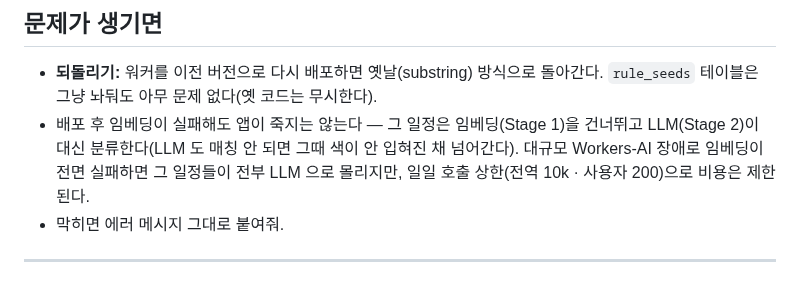
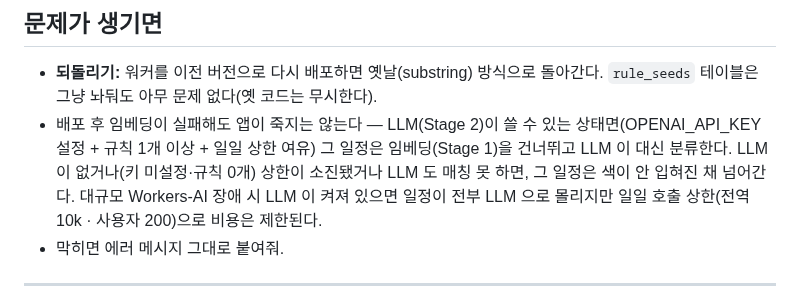
Before and after one commit to lim010111/autocolor-calendar, a Markdown page: docs/runbooks/09-embedding-classifier-rollout.md, the part around the change. Drawn GitHub-style.

Commit message:
docs(runbooks): #02 임베딩 실패 폴백을 조건부로 정정 (09)
머지게이트 pass-2 finding(codex medium, uphold) 반영: 직전 커밋이 임베딩 실패
→ Stage-2 LLM 폴백을 "무조건"으로 기술했으나, classifierChain.ts:78 은
OPENAI_API_KEY 미설정 또는 규칙 0개일 때 Stage-1 outcome(no_match, 무색)을
그대로 반환하고, quota-latch 시에도 llmQuotaExceeded(무색)로 끝난다. 폴백을
"LLM 사용 가능(키+규칙+상한 여유)일 때만"으로 한정하고, 불가 시 무색으로 남음을
명시.

Co-Authored-By: Claude Opus 4.8 (1M context) <noreply@anthropic.com>
Claude-Session: https://claude.ai/code/session_01FFiJ1KJmMyeeBG2mayBNK9

```diff
--- a/docs/runbooks/09-embedding-classifier-rollout.md
+++ b/docs/runbooks/09-embedding-classifier-rollout.md
@@ -89,10 +89,12 @@ backfill 이 실패하고, backfill 을 배포보다 늦게 하면 잠깐 LLM
 
 - **되돌리기:** 워커를 이전 버전으로 다시 배포하면 옛날(substring) 방식으로 돌아간다.
   `rule_seeds` 테이블은 그냥 놔둬도 아무 문제 없다(옛 코드는 무시한다).
-- 배포 후 임베딩이 실패해도 앱이 죽지는 않는다 — 그 일정은 임베딩(Stage 1)을
-  건너뛰고 LLM(Stage 2)이 대신 분류한다(LLM 도 매칭 안 되면 그때 색이 안 입혀진
-  채 넘어간다). 대규모 Workers-AI 장애로 임베딩이 전면 실패하면 그 일정들이 전부
-  LLM 으로 몰리지만, 일일 호출 상한(전역 10k · 사용자 200)으로 비용은 제한된다.
+- 배포 후 임베딩이 실패해도 앱이 죽지는 않는다 — LLM(Stage 2)이 쓸 수 있는
+  상태면(OPENAI_API_KEY 설정 + 규칙 1개 이상 + 일일 상한 여유) 그 일정은
+  임베딩(Stage 1)을 건너뛰고 LLM 이 대신 분류한다. LLM 이 없거나(키 미설정·규칙
+  0개) 상한이 소진됐거나 LLM 도 매칭 못 하면, 그 일정은 색이 안 입혀진 채
+  넘어간다. 대규모 Workers-AI 장애 시 LLM 이 켜져 있으면 일정이 전부 LLM 으로
+  몰리지만 일일 호출 상한(전역 10k · 사용자 200)으로 비용은 제한된다.
 - 막히면 에러 메시지 그대로 붙여줘.
 
 ---
```
